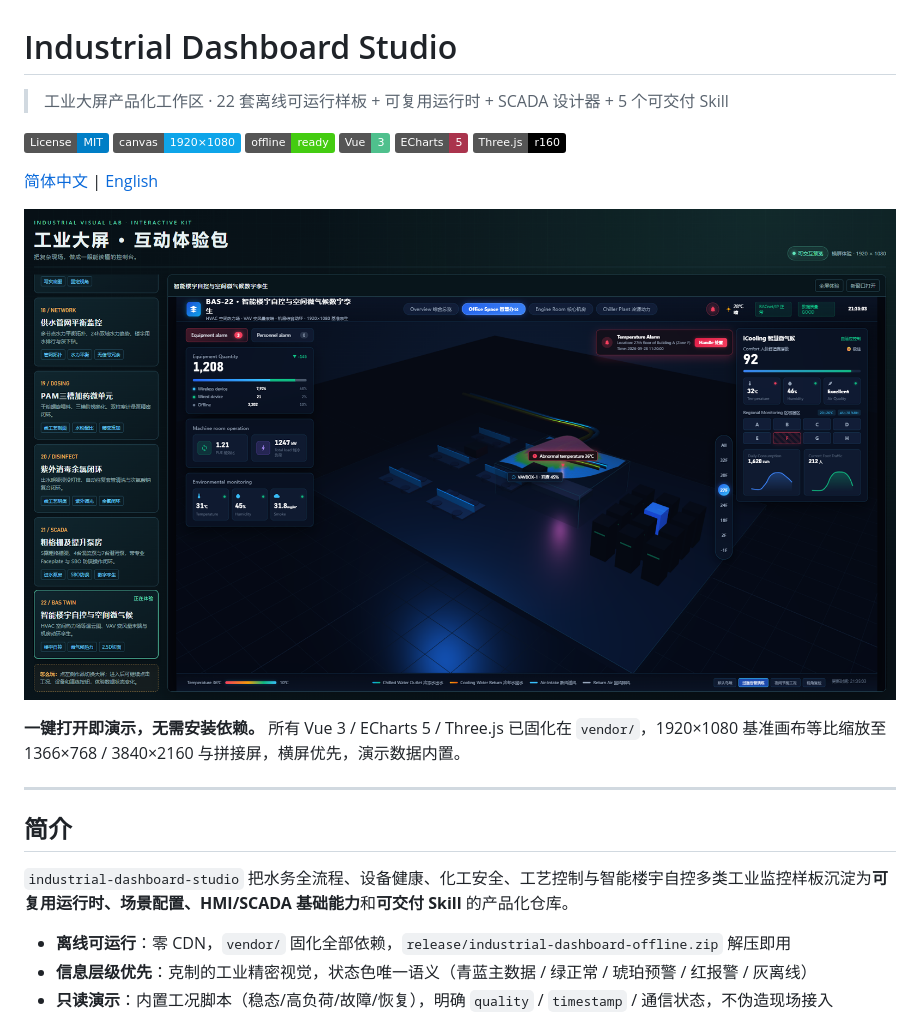
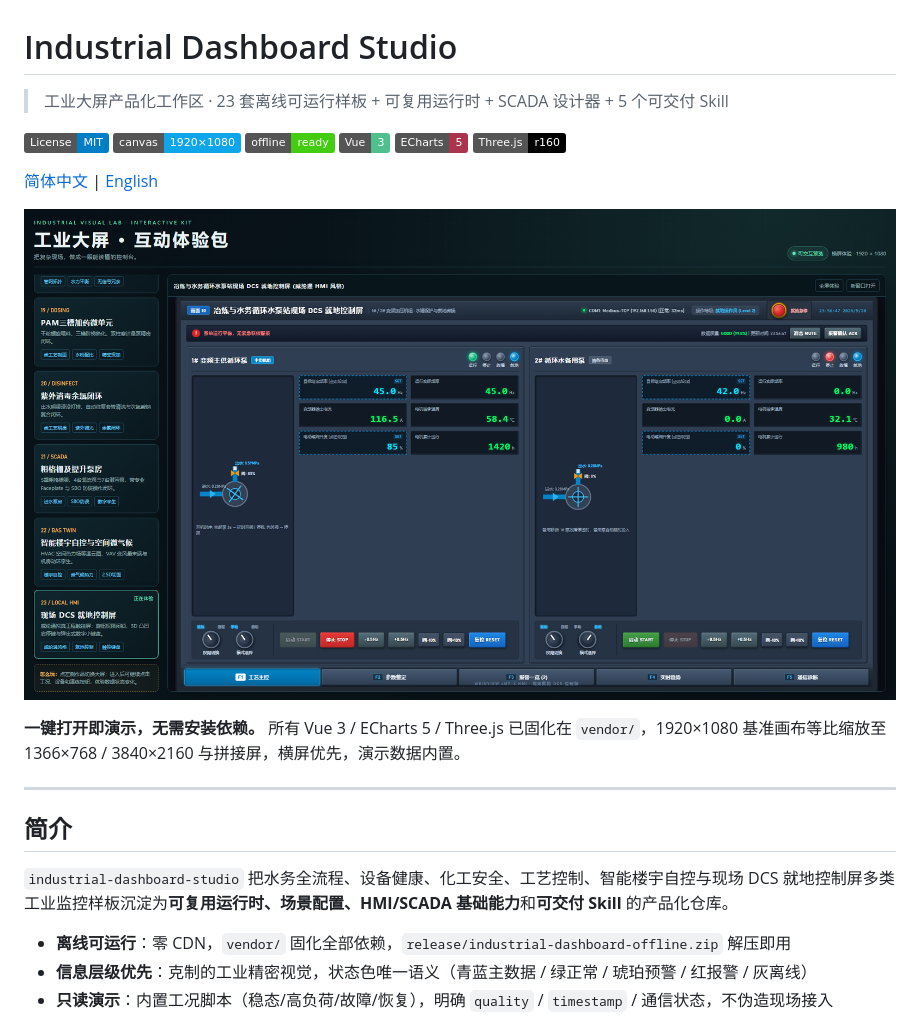
Before and after one commit to Migeking/industrial-dashboard-studio, a Markdown page: README.md, the part around one of its changes. Rendered like a GitHub page; pictures changed too: docs/screenshots/showcase.png; badges without logos.

```diff
--- a/README.md
+++ b/README.md
@@ -1,6 +1,6 @@
 # Industrial Dashboard Studio
 
-> 工业大屏产品化工作区 · 22 套离线可运行样板 + 可复用运行时 + SCADA 设计器 + 5 个可交付 Skill
+> 工业大屏产品化工作区 · 23 套离线可运行样板 + 可复用运行时 + SCADA 设计器 + 5 个可交付 Skill
 
 [![License: MIT](https://img.shields.io/badge/License-MIT-blue.svg)](LICENSE)
 [![Canvas: 1920×1080](https://img.shields.io/badge/canvas-1920%C3%971080-0ea5e9)](docs/architecture.md)
@@ -19,7 +19,7 @@
 
 ## 简介
 
-`industrial-dashboard-studio` 把水务全流程、设备健康、化工安全、工艺控制与智能楼宇自控多类工业监控样板沉淀为**可复用运行时、场景配置、HMI/SCADA 基础能力**和**可交付 Skill** 的产品化仓库。
+`industrial-dashboard-studio` 把水务全流程、设备健康、化工安全、工艺控制、智能楼宇自控与现场 DCS 就地控制屏多类工业监控样板沉淀为**可复用运行时、场景配置、HMI/SCADA 基础能力**和**可交付 Skill** 的产品化仓库。
 
 - **离线可运行**：零 CDN，`vendor/` 固化全部依赖，`release/industrial-dashboard-offline.zip` 解压即用
 - **信息层级优先**：克制的工业精密视觉，状态色唯一语义（青蓝主数据 / 绿正常 / 琥珀预警 / 红报警 / 灰离线）
```
Also changed, not shown: other parts of README.md (+36 -4 lines), README_EN.md (+38 -6 lines), docs/screenshots/23-weintek-dcs-local-hmi.png (added), docs/screenshots/states/23-state-numpad.png (added), docs/screenshots/states/23-state-remote-lock.png (added), 3 other files.
